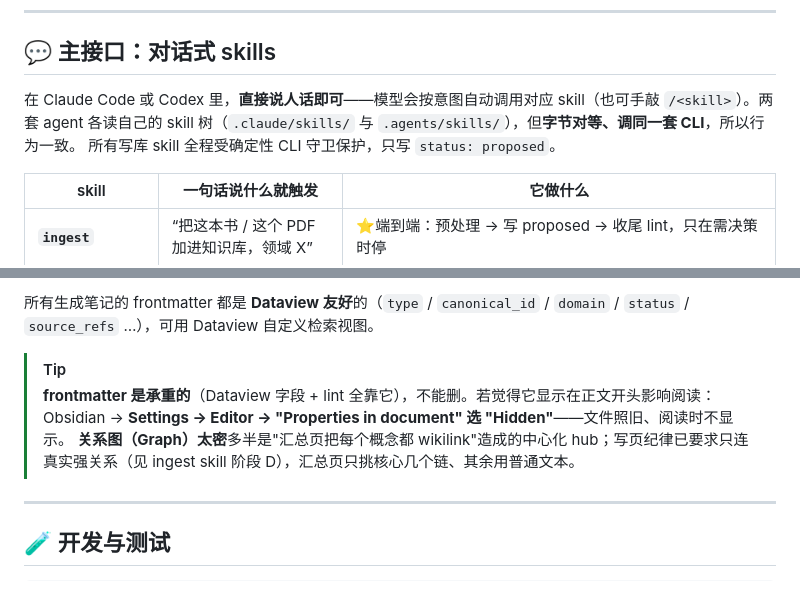
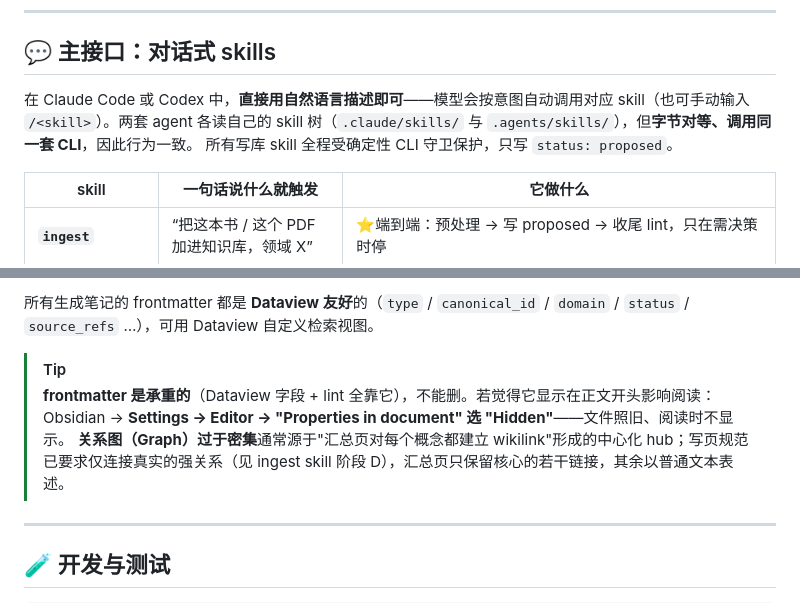
Before and after one commit to Iabstergo1/pdf-to-study-kb, a Markdown page: README.md, 2 parts joined by grey strips. Rendered like a GitHub page.

```diff
--- a/README.md
+++ b/README.md
@@ -106,7 +106,7 @@ python -c "import fitz, yaml; print('PyMuPDF', fitz.VersionBind, '| PyYAML', yam
 
 ## 💬 主接口：对话式 skills
 
-在 Claude Code 或 Codex 里，**直接说人话即可**——模型会按意图自动调用对应 skill（也可手敲 `/<skill>`）。两套 agent 各读自己的 skill 树（`.claude/skills/` 与 `.agents/skills/`），但**字节对等、调同一套 CLI**，所以行为一致。
+在 Claude Code 或 Codex 中，**直接用自然语言描述即可**——模型会按意图自动调用对应 skill（也可手动输入 `/<skill>`）。两套 agent 各读自己的 skill 树（`.claude/skills/` 与 `.agents/skills/`），但**字节对等、调用同一套 CLI**，因此行为一致。
 所有写库 skill 全程受确定性 CLI 守卫保护，只写 `status: proposed`。
 
 | skill | 一句话说什么就触发 | 它做什么 |
@@ -289,7 +296,7 @@ wiki/
 
 > [!TIP]
 > **frontmatter 是承重的**（Dataview 字段 + lint 全靠它），不能删。若觉得它显示在正文开头影响阅读：Obsidian → **Settings → Editor → "Properties in document" 选 "Hidden"**——文件照旧、阅读时不显示。
-> **关系图（Graph）太密**多半是"汇总页把每个概念都 wikilink"造成的中心化 hub；写页纪律已要求只连真实强关系（见 ingest skill 阶段 D），汇总页只挑核心几个链、其余用普通文本。
+> **关系图（Graph）过于密集**通常源于"汇总页对每个概念都建立 wikilink"形成的中心化 hub；写页规范已要求仅连接真实的强关系（见 ingest skill 阶段 D），汇总页只保留核心的若干链接，其余以普通文本表述。
 
 ---
 
```
Also changed, not shown: other parts of README.md (+23 -16 lines), AGENTS.md (+7 -7 lines), CLAUDE.md (+7 -7 lines).
